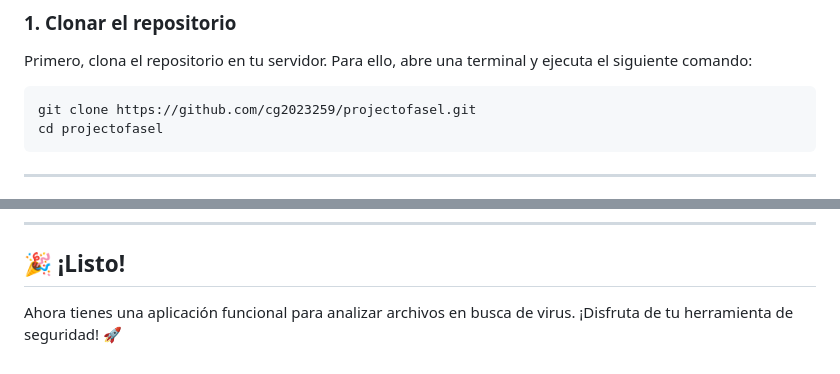
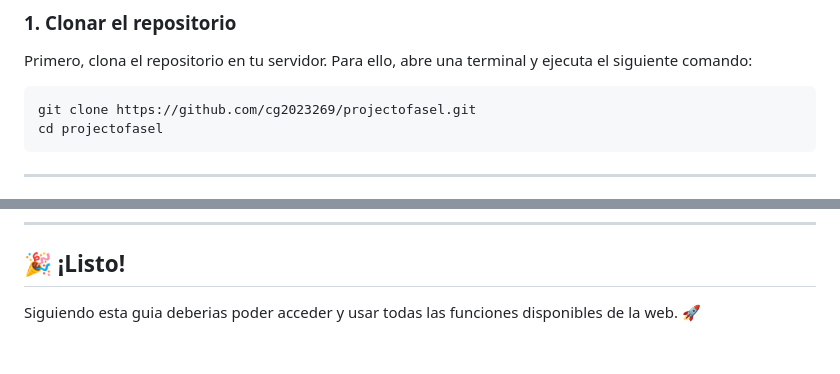
Before and after one commit to cg2023269/projectofase1, a Markdown page: README.md, 2 parts joined by grey strips. Drawn GitHub-style.

````diff
--- a/README.md
+++ b/README.md
@@ -19,7 +19,7 @@ Este proyecto es una aplicación web para analizar archivos en busca de virus ut
 Primero, clona el repositorio en tu servidor. Para ello, abre una terminal y ejecuta el siguiente comando:
 
 ```bash
-git clone https://github.com/cg2023259/projectofasel.git
+git clone https://github.com/cg2023269/projectofasel.git
 cd projectofasel
 ```
 
@@ -143,4 +143,4 @@ Asegúrate de que el archivo `index.html` esté en la carpeta correcta (`/var/ww
 
 ## 🎉 **¡Listo!**
 
-Ahora tienes una aplicación funcional para analizar archivos en busca de virus. ¡Disfruta de tu herramienta de seguridad! 🚀
+Siguiendo esta guia deberias poder acceder y usar todas las funciones disponibles de la web. 🚀
````
